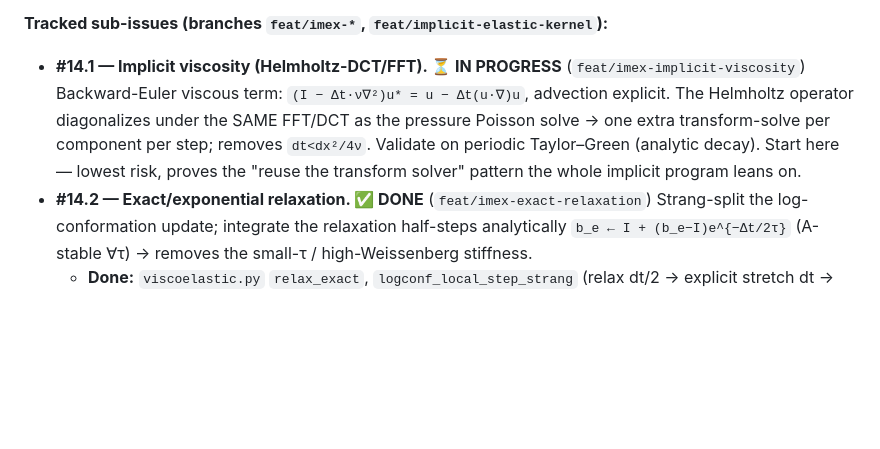
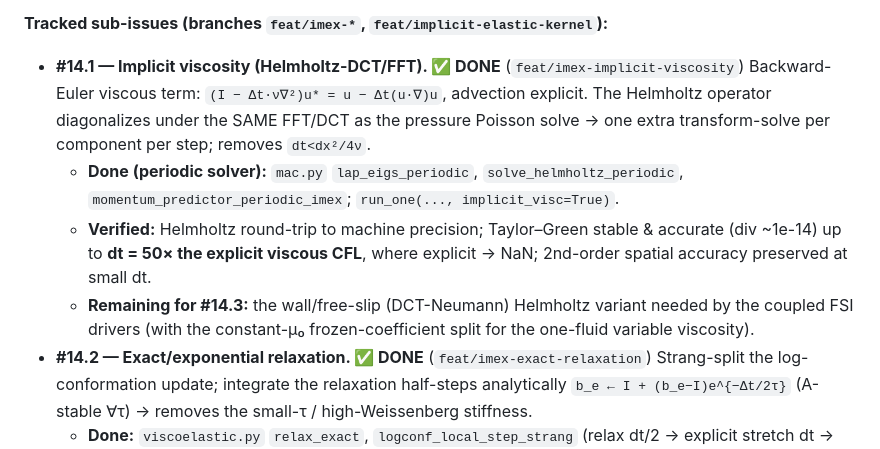
Before and after one commit to samanseifi/pyRMT, a Markdown page: BACKLOG.md, the part around the change. GitHub-like rendering; blank space fills up the shorter version.

Commit message:
backlog: mark #14.1 implicit viscosity done on main
Co-Authored-By: Claude Opus 4.8 <noreply@anthropic.com>

```diff
--- a/BACKLOG.md
+++ b/BACKLOG.md
@@ -101,12 +101,18 @@ here `ψ=log b_e` carries stress, decoupled from a geometry-only ξ).
 
 **Tracked sub-issues (branches `feat/imex-*`, `feat/implicit-elastic-kernel`):**
 
-- **#14.1 — Implicit viscosity (Helmholtz-DCT/FFT). ⏳ IN PROGRESS** (`feat/imex-implicit-viscosity`)
+- **#14.1 — Implicit viscosity (Helmholtz-DCT/FFT). ✅ DONE** (`feat/imex-implicit-viscosity`)
   Backward-Euler viscous term: `(I − Δt·ν∇²)u* = u − Δt(u·∇)u`, advection explicit.
   The Helmholtz operator diagonalizes under the SAME FFT/DCT as the pressure Poisson
   solve → one extra transform-solve per component per step; removes `dt<dx²/4ν`.
-  Validate on periodic Taylor–Green (analytic decay). Start here — lowest risk, proves
-  the "reuse the transform solver" pattern the whole implicit program leans on.
+  - **Done (periodic solver):** `mac.py` `lap_eigs_periodic`, `solve_helmholtz_periodic`,
+    `momentum_predictor_periodic_imex`; `run_one(..., implicit_visc=True)`.
+  - **Verified:** Helmholtz round-trip to machine precision; Taylor–Green stable & accurate
+    (div ~1e-14) up to **dt = 50× the explicit viscous CFL**, where explicit → NaN;
+    2nd-order spatial accuracy preserved at small dt.
+  - **Remaining for #14.3:** the wall/free-slip (DCT-Neumann) Helmholtz variant needed by
+    the coupled FSI drivers (with the constant-μ₀ frozen-coefficient split for the
+    one-fluid variable viscosity).
 - **#14.2 — Exact/exponential relaxation. ✅ DONE** (`feat/imex-exact-relaxation`)
   Strang-split the log-conformation update; integrate the relaxation half-steps
   analytically `b_e ← I + (b_e−I)e^{−Δt/2τ}` (A-stable ∀τ) → removes the small-τ /
```
